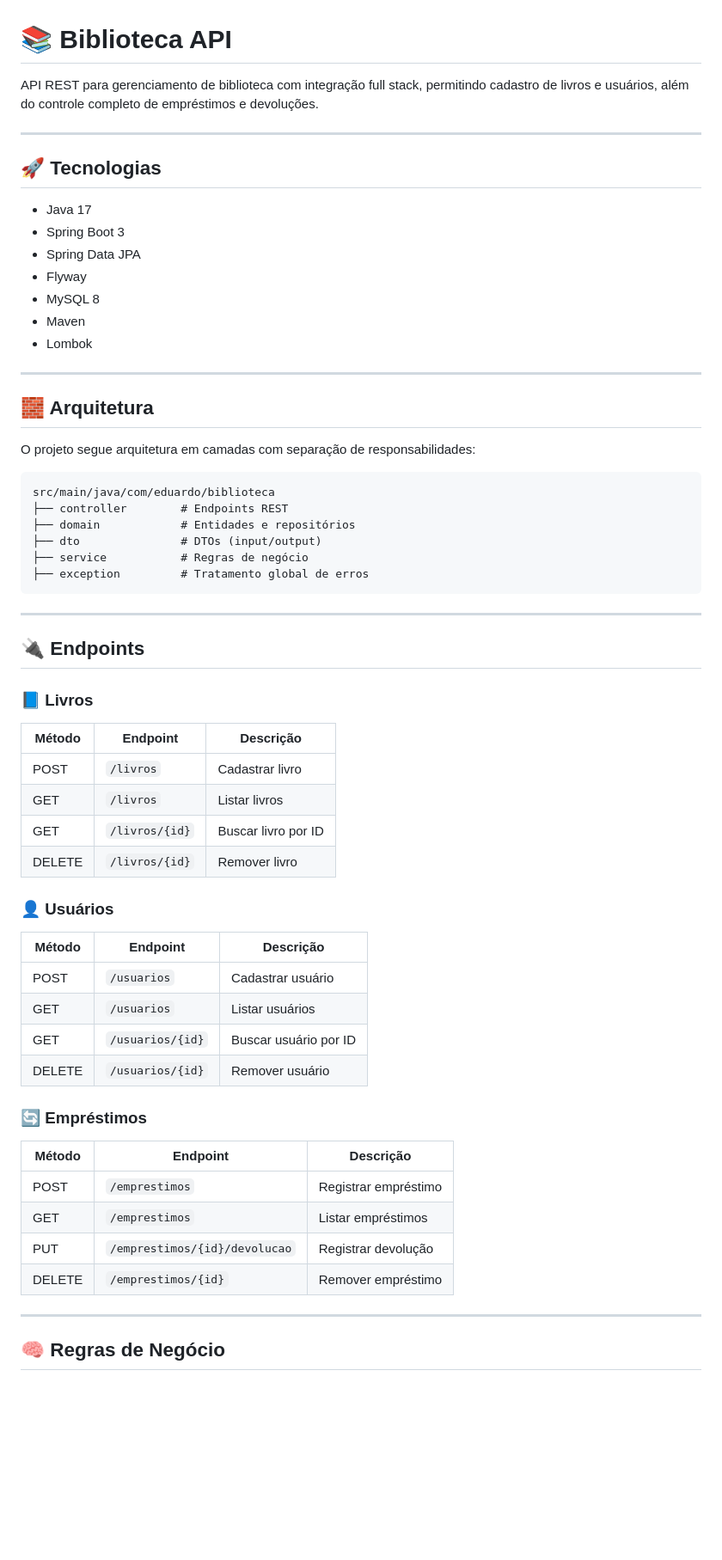
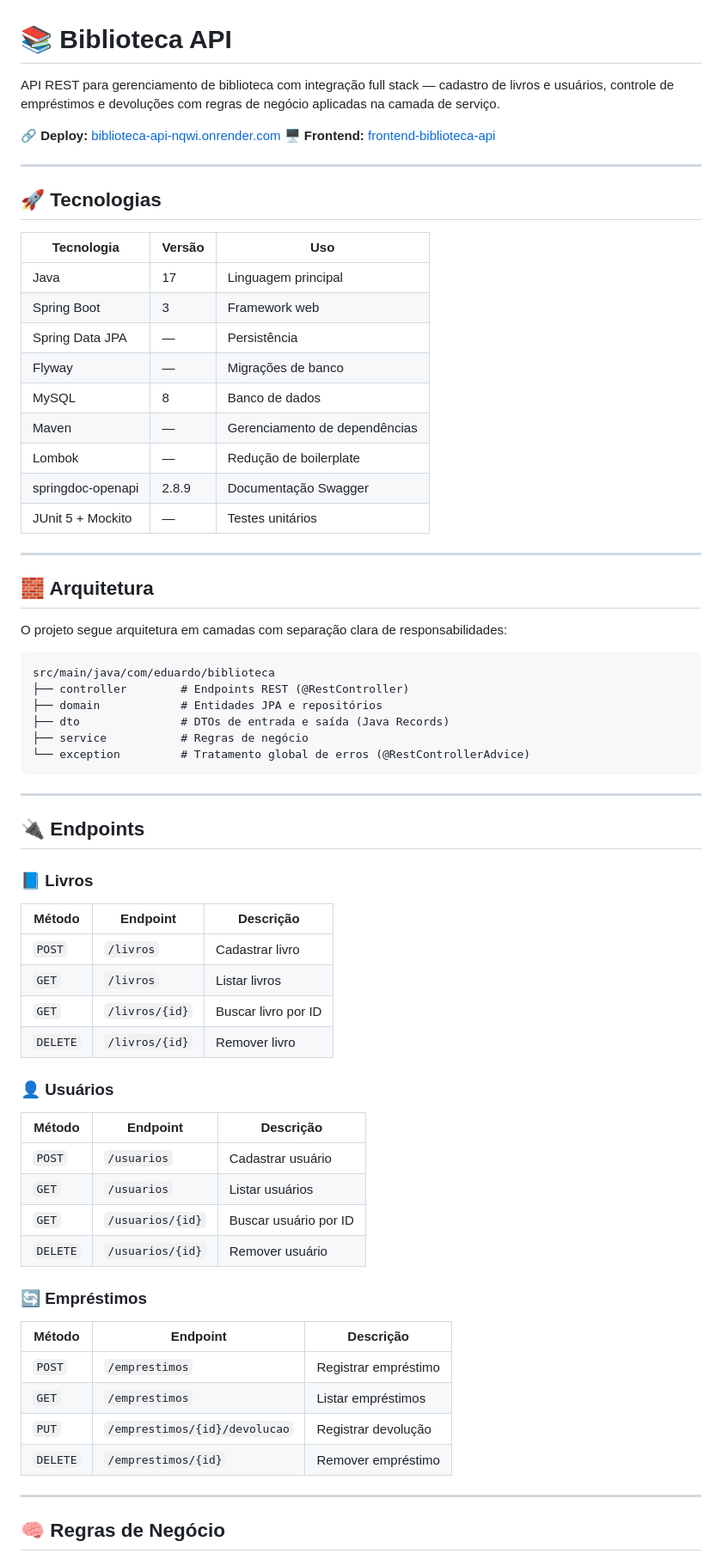
Before and after one commit to eduardo-Ciudad/biblioteca-api, a Markdown page: README.md, the part around one of its changes. Shown at 86% size. GitHub-like rendering; blank space fills up the shorter version.

````diff
--- a/README.md
+++ b/README.md
@@ -1,32 +1,39 @@
 # 📚 Biblioteca API
 
-API REST para gerenciamento de biblioteca com integração full stack, permitindo cadastro de livros e usuários, além do controle completo de empréstimos e devoluções.
+API REST para gerenciamento de biblioteca com integração full stack — cadastro de livros e usuários, controle de empréstimos e devoluções com regras de negócio aplicadas na camada de serviço.
+
+🔗 **Deploy:** [biblioteca-api-nqwi.onrender.com](https://biblioteca-api-nqwi.onrender.com)
+🖥️ **Frontend:** [frontend-biblioteca-api](https://github.com/educiudad/frontend-biblioteca-api)
 
 ---
 
 ## 🚀 Tecnologias
 
-* Java 17
-* Spring Boot 3
-* Spring Data JPA
-* Flyway
-* MySQL 8
-* Maven
-* Lombok
+| Tecnologia | Versão | Uso |
+|---|---|---|
+| Java | 17 | Linguagem principal |
+| Spring Boot | 3 | Framework web |
+| Spring Data JPA | — | Persistência |
+| Flyway | — | Migrações de banco |
+| MySQL | 8 | Banco de dados |
+| Maven | — | Gerenciamento de dependências |
+| Lombok | — | Redução de boilerplate |
+| springdoc-openapi | 2.8.9 | Documentação Swagger |
+| JUnit 5 + Mockito | — | Testes unitários |
 
 ---
 
 ## 🧱 Arquitetura
 
-O projeto segue arquitetura em camadas com separação de responsabilidades:
+O projeto segue arquitetura em camadas com separação clara de responsabilidades:
 
-```text
+```
 src/main/java/com/eduardo/biblioteca
-├── controller        # Endpoints REST
-├── domain            # Entidades e repositórios
-├── dto               # DTOs (input/output)
+├── controller        # Endpoints REST (@RestController)
+├── domain            # Entidades JPA e repositórios
+├── dto               # DTOs de entrada e saída (Java Records)
 ├── service           # Regras de negócio
-├── exception         # Tratamento global de erros
+└── exception         # Tratamento global de erros (@RestControllerAdvice)
 ```
 
 ---
@@ -35,30 +42,30 @@ src/main/java/com/eduardo/biblioteca
 
 ### 📘 Livros
 
-| Método | Endpoint       | Descrição           |
-| ------ | -------------- | ------------------- |
-| POST   | `/livros`      | Cadastrar livro     |
-| GET    | `/livros`      | Listar livros       |
-| GET    | `/livros/{id}` | Buscar livro por ID |
-| DELETE | `/livros/{id}` | Remover livro       |
+| Método | Endpoint | Descrição |
+|---|---|---|
+| `POST` | `/livros` | Cadastrar livro |
+| `GET` | `/livros` | Listar livros |
+| `GET` | `/livros/{id}` | Buscar livro por ID |
+| `DELETE` | `/livros/{id}` | Remover livro |
 
 ### 👤 Usuários
 
-| Método | Endpoint         | Descrição             |
-| ------ | ---------------- | --------------------- |
-| POST   | `/usuarios`      | Cadastrar usuário     |
-| GET    | `/usuarios`      | Listar usuários       |
-| GET    | `/usuarios/{id}` | Buscar usuário por ID |
-| DELETE | `/usuarios/{id}` | Remover usuário       |
+| Método | Endpoint | Descrição |
+|---|---|---|
+| `POST` | `/usuarios` | Cadastrar usuário |
+| `GET` | `/usuarios` | Listar usuários |
+| `GET` | `/usuarios/{id}` | Buscar usuário por ID |
+| `DELETE` | `/usuarios/{id}` | Remover usuário |
 
 ### 🔄 Empréstimos
 
-| Método | Endpoint                      | Descrição            |
-| ------ | ----------------------------- | -------------------- |
-| POST   | `/emprestimos`                | Registrar empréstimo |
-| GET    | `/emprestimos`                | Listar empréstimos   |
-| PUT    | `/emprestimos/{id}/devolucao` | Registrar devolução  |
-| DELETE | `/emprestimos/{id}`           | Remover empréstimo   |
+| Método | Endpoint | Descrição |
+|---|---|---|
+| `POST` | `/emprestimos` | Registrar empréstimo |
+| `GET` | `/emprestimos` | Listar empréstimos |
+| `PUT` | `/emprestimos/{id}/devolucao` | Registrar devolução |
+| `DELETE` | `/emprestimos/{id}` | Remover empréstimo |
 
 ---
 
````
Also changed, not shown: other parts of README.md (+50 -56 lines).
